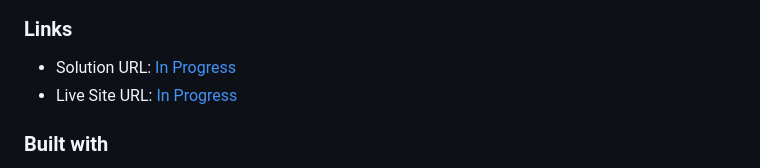
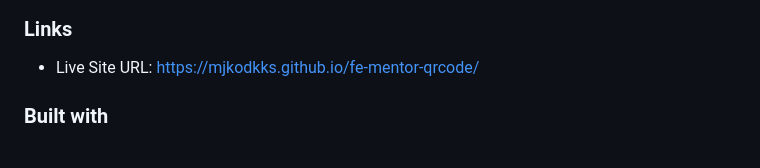
Before and after one commit to mjkodkks/fe-mentor-qrcode, a Markdown page: README.md, the part around the change. GitHub-like rendering.

Commit message:
[Add] Live link

```diff
--- a/README.md
+++ b/README.md
@@ -110,9 +110,7 @@ This is my first challenge. I want to improve myself, pactice CSS, tailwindcss o
 
 ### Links
 
-- Solution URL: [In Progress](https://your-solution-url.com)
-- Live Site URL: [In Progress](https://your-live-site-url.com)
-
+- Live Site URL: [https://mjkodkks.github.io/fe-mentor-qrcode/](https://mjkodkks.github.io/fe-mentor-qrcode/)
 
 ### Built with
 
```
